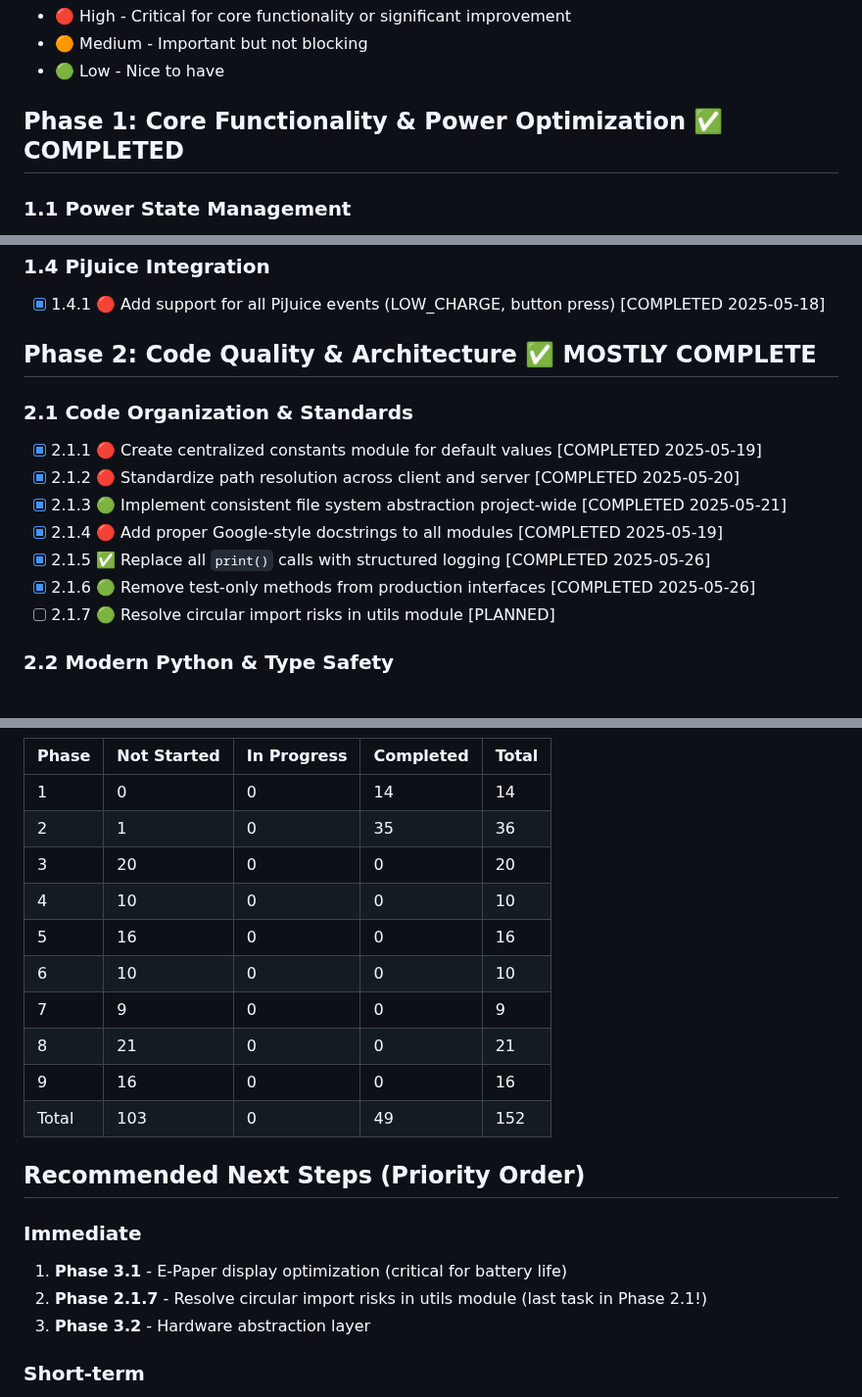
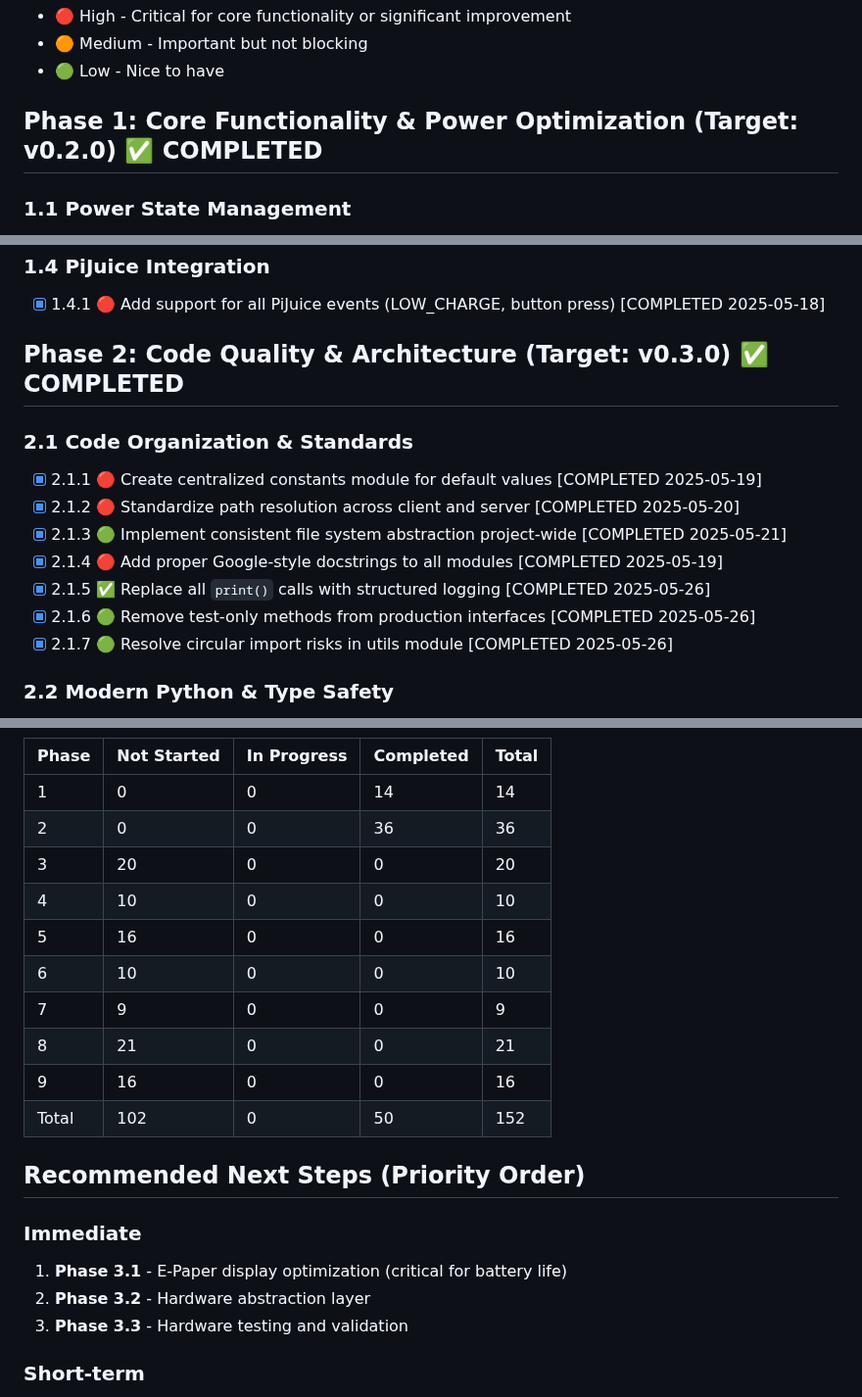
Before and after one commit to sjnims/rpi_weather_display, a Markdown page: ROADMAP.md, 3 parts joined by grey strips. Shown at 98% size. Drawn GitHub-style.

Commit message:
feat: complete Phase 2 by resolving circular import risks (task 2.1.7)
- Analyzed utils module import structure - no circular dependencies found
- Documented import best practices in utils/README.md
- Confirmed existing patterns (TYPE_CHECKING, delayed imports) prevent issues
- Updated ROADMAP to mark Phase 2 as fully completed (36/36 tasks done)
- Phase 2 completion brings total completed tasks to 50/152

🤖 Generated with [Claude Code](https://claude.ai/code)

Co-Authored-By: Claude <noreply@anthropic.com>

```diff
--- a/ROADMAP.md
+++ b/ROADMAP.md
@@ -14,7 +14,7 @@ Priority is indicated as:
 - 🟠 Medium - Important but not blocking
 - 🟢 Low - Nice to have
 
-## Phase 1: Core Functionality & Power Optimization ✅ COMPLETED
+## Phase 1: Core Functionality & Power Optimization (Target: v0.2.0) ✅ COMPLETED
 
 ### 1.1 Power State Management
 - [x] 1.1.1 🔴 Move `is_quiet_hours()` to a common utility function [COMPLETED 2025-05-15]
@@ -36,7 +36,7 @@ Priority is indicated as:
 ### 1.4 PiJuice Integration
 - [x] 1.4.1 🔴 Add support for all PiJuice events (LOW_CHARGE, button press) [COMPLETED 2025-05-18]
 
-## Phase 2: Code Quality & Architecture ✅ MOSTLY COMPLETE
+## Phase 2: Code Quality & Architecture (Target: v0.3.0) ✅ COMPLETED
 
 ### 2.1 Code Organization & Standards
 - [x] 2.1.1 🔴 Create centralized constants module for default values [COMPLETED 2025-05-19]
@@ -45,7 +45,7 @@ Priority is indicated as:
 - [x] 2.1.4 🔴 Add proper Google-style docstrings to all modules [COMPLETED 2025-05-19]
 - [x] 2.1.5 ✅ Replace all `print()` calls with structured logging [COMPLETED 2025-05-26]
 - [x] 2.1.6 🟢 Remove test-only methods from production interfaces [COMPLETED 2025-05-26]
-- [ ] 2.1.7 🟢 Resolve circular import risks in utils module [PLANNED]
+- [x] 2.1.7 🟢 Resolve circular import risks in utils module [COMPLETED 2025-05-26]
 
 ### 2.2 Modern Python & Type Safety
 - [x] 2.2.1 🔴 Replace generic `Any` types with more specific Union types [COMPLETED 2025-05-23]
@@ -279,7 +279,7 @@ Priority is indicated as:
 | Phase | Not Started | In Progress | Completed | Total |
 |-------|------------|-------------|-----------|-------|
 | 1     | 0          | 0           | 14        | 14    |
-| 2     | 1          | 0           | 35        | 36    |
+| 2     | 0          | 0           | 36        | 36    |
 | 3     | 20         | 0           | 0         | 20    |
 | 4     | 10         | 0           | 0         | 10    |
 | 5     | 16         | 0           | 0         | 16    |
@@ -287,14 +287,14 @@ Priority is indicated as:
 | 7     | 9          | 0           | 0         | 9     |
 | 8     | 21         | 0           | 0         | 21    |
 | 9     | 16         | 0           | 0         | 16    |
-| Total | 103        | 0           | 49        | 152   |
+| Total | 102        | 0           | 50        | 152   |
 
 ## Recommended Next Steps (Priority Order)
 
 ### Immediate
 1. **Phase 3.1** - E-Paper display optimization (critical for battery life)
-2. **Phase 2.1.7** - Resolve circular import risks in utils module (last task in Phase 2.1!)
-3. **Phase 3.2** - Hardware abstraction layer
+2. **Phase 3.2** - Hardware abstraction layer
+3. **Phase 3.3** - Hardware testing and validation
 
 ### Short-term
 1. **Phase 3** - Complete hardware optimization and testing
```
Also changed, not shown: other parts of ROADMAP.md (+4 -4 lines), 1 other file.
